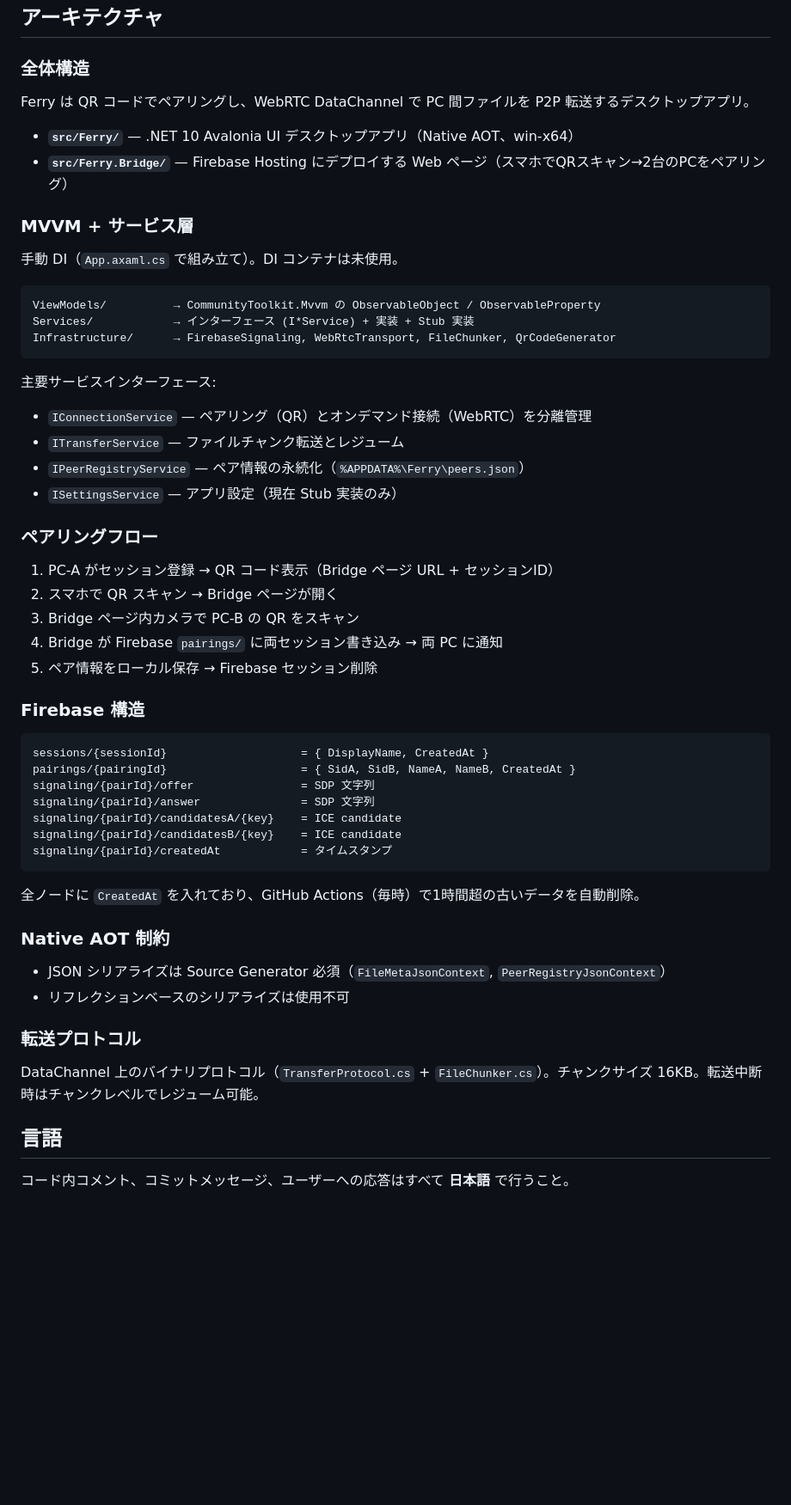
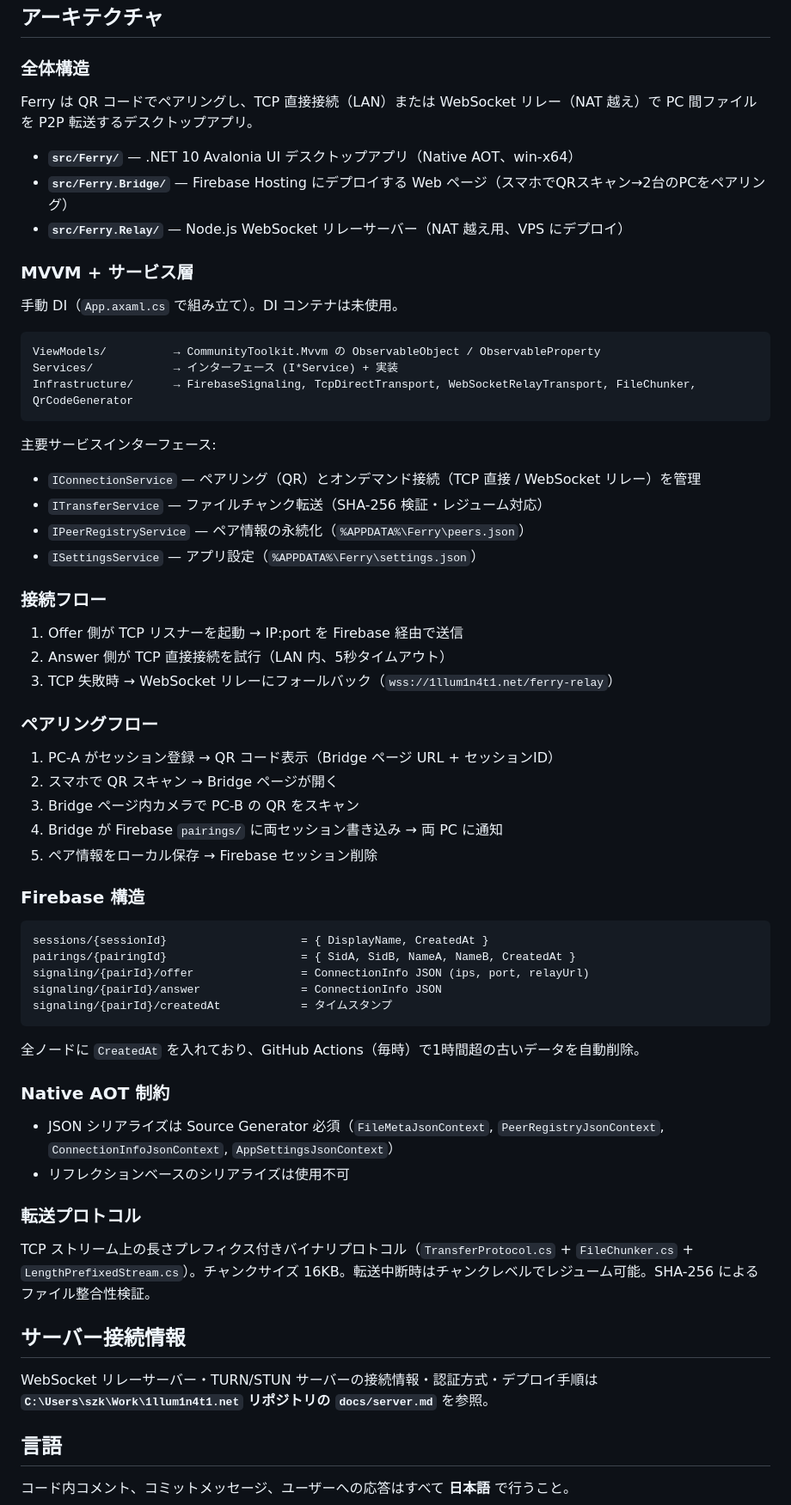
Before and after one commit to 1llum1n4t1s/Ferry, a Markdown page: CLAUDE.md, the part around the change. Shown at 86% size. Rendered like a GitHub page; blank space fills up the shorter version.

Commit message:
CLAUDE.md を現状のアーキテクチャに更新
- WebRTC → TCP 直接接続 + WebSocket リレーの記述に変更
- 接続フロー（TCP → リレーフォールバック）を追記
- Firebase シグナリングの構造を ConnectionInfo に更新
- サーバー接続情報は 1llum1n4t1.net リポジトリへの参照を追加
- Source Generator 一覧を更新

Co-Authored-By: Claude Opus 4.6 <noreply@anthropic.com>

````diff
--- a/CLAUDE.md
+++ b/CLAUDE.md
@@ -21,10 +21,11 @@ cd src/Ferry.Bridge && firebase deploy --only hosting
 
 ### 全体構造
 
-Ferry は QR コードでペアリングし、WebRTC DataChannel で PC 間ファイルを P2P 転送するデスクトップアプリ。
+Ferry は QR コードでペアリングし、TCP 直接接続（LAN）または WebSocket リレー（NAT 越え）で PC 間ファイルを P2P 転送するデスクトップアプリ。
 
 - **`src/Ferry/`** — .NET 10 Avalonia UI デスクトップアプリ（Native AOT、win-x64）
 - **`src/Ferry.Bridge/`** — Firebase Hosting にデプロイする Web ページ（スマホでQRスキャン→2台のPCをペアリング）
+- **`src/Ferry.Relay/`** — Node.js WebSocket リレーサーバー（NAT 越え用、VPS にデプロイ）
 
 ### MVVM + サービス層
 
@@ -32,15 +33,21 @@ Ferry は QR コードでペアリングし、WebRTC DataChannel で PC 間フ
 
 ```
 ViewModels/          → CommunityToolkit.Mvvm の ObservableObject / ObservableProperty
-Services/            → インターフェース (I*Service) + 実装 + Stub 実装
-Infrastructure/      → FirebaseSignaling, WebRtcTransport, FileChunker, QrCodeGenerator
+Services/            → インターフェース (I*Service) + 実装
+Infrastructure/      → FirebaseSignaling, TcpDirectTransport, WebSocketRelayTransport, FileChunker, QrCodeGenerator
 ```
 
 主要サービスインターフェース:
-- `IConnectionService` — ペアリング（QR）とオンデマンド接続（WebRTC）を分離管理
-- `ITransferService` — ファイルチャンク転送とレジューム
+- `IConnectionService` — ペアリング（QR）とオンデマンド接続（TCP 直接 / WebSocket リレー）を管理
+- `ITransferService` — ファイルチャンク転送（SHA-256 検証・レジューム対応）
 - `IPeerRegistryService` — ペア情報の永続化（`%APPDATA%\Ferry\peers.json`）
-- `ISettingsService` — アプリ設定（現在 Stub 実装のみ）
+- `ISettingsService` — アプリ設定（`%APPDATA%\Ferry\settings.json`）
+
+### 接続フロー
+
+1. Offer 側が TCP リスナーを起動 → IP:port を Firebase 経由で送信
+2. Answer 側が TCP 直接接続を試行（LAN 内、5秒タイムアウト）
+3. TCP 失敗時 → WebSocket リレーにフォールバック（`wss://1llum1n4t1.net/ferry-relay`）
 
 ### ペアリングフロー
 
@@ -55,10 +62,8 @@ Infrastructure/      → FirebaseSignaling, WebRtcTransport, FileChunker, QrCode
 ```
 sessions/{sessionId}                    = { DisplayName, CreatedAt }
 pairings/{pairingId}                    = { SidA, SidB, NameA, NameB, CreatedAt }
-signaling/{pairId}/offer                = SDP 文字列
-signaling/{pairId}/answer               = SDP 文字列
-signaling/{pairId}/candidatesA/{key}    = ICE candidate
-signaling/{pairId}/candidatesB/{key}    = ICE candidate
+signaling/{pairId}/offer                = ConnectionInfo JSON (ips, port, relayUrl)
+signaling/{pairId}/answer               = ConnectionInfo JSON
 signaling/{pairId}/createdAt            = タイムスタンプ
 ```
 
@@ -66,12 +71,16 @@ signaling/{pairId}/createdAt            = タイムスタンプ
 
 ### Native AOT 制約
 
-- JSON シリアライズは Source Generator 必須（`FileMetaJsonContext`, `PeerRegistryJsonContext`）
+- JSON シリアライズは Source Generator 必須（`FileMetaJsonContext`, `PeerRegistryJsonContext`, `ConnectionInfoJsonContext`, `AppSettingsJsonContext`）
 - リフレクションベースのシリアライズは使用不可
 
 ### 転送プロトコル
 
-DataChannel 上のバイナリプロトコル（`TransferProtocol.cs` + `FileChunker.cs`）。チャンクサイズ 16KB。転送中断時はチャンクレベルでレジューム可能。
+TCP ストリーム上の長さプレフィクス付きバイナリプロトコル（`TransferProtocol.cs` + `FileChunker.cs` + `LengthPrefixedStream.cs`）。チャンクサイズ 16KB。転送中断時はチャンクレベルでレジューム可能。SHA-256 によるファイル整合性検証。
+
+## サーバー接続情報
+
+WebSocket リレーサーバー・TURN/STUN サーバーの接続情報・認証方式・デプロイ手順は **`C:\Users\szk\Work\1llum1n4t1.net` リポジトリの `docs/server.md`** を参照。
 
 ## 言語
 
````
